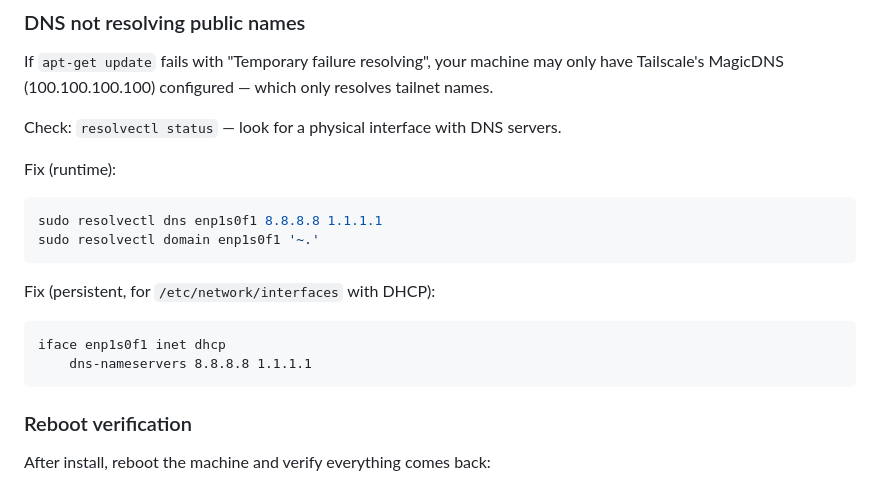
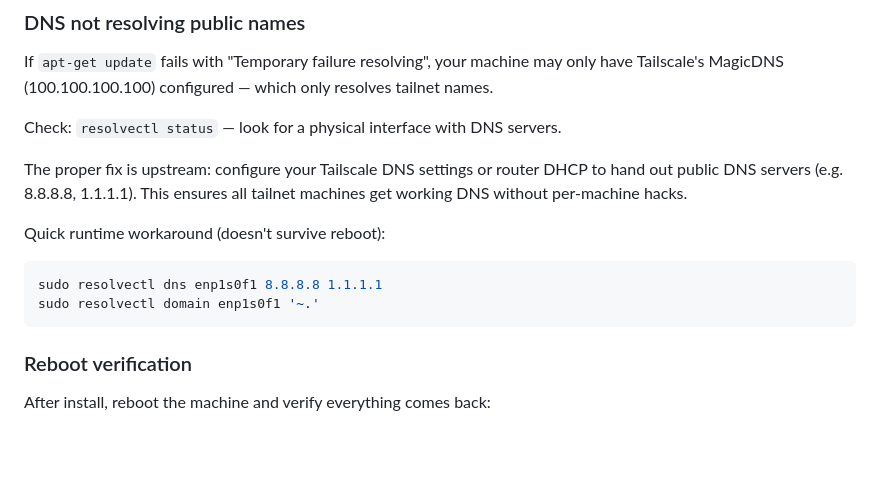
Before and after one commit to spm1001/gueridon, a Markdown page: docs/deploy-guide.md, the part around the change. Rendered like a GitHub page; blank space fills up the shorter version.

Commit message:
Fix DNS troubleshooting: upstream fix, not per-machine hack
DNS should come from Tailscale/router DHCP, not hardcoded
in /etc/network/interfaces (which didn't persist anyway).

Co-Authored-By: Claude Opus 4.6 <noreply@anthropic.com>

````diff
--- a/docs/deploy-guide.md
+++ b/docs/deploy-guide.md
@@ -215,16 +215,14 @@ resolves tailnet names.
 
 Check: `resolvectl status` — look for a physical interface with DNS servers.
 
-Fix (runtime):
+The proper fix is upstream: configure your Tailscale DNS settings or router
+DHCP to hand out public DNS servers (e.g. 8.8.8.8, 1.1.1.1). This ensures
+all tailnet machines get working DNS without per-machine hacks.
+
+Quick runtime workaround (doesn't survive reboot):
 ```bash
 sudo resolvectl dns enp1s0f1 8.8.8.8 1.1.1.1
 sudo resolvectl domain enp1s0f1 '~.'
-```
-
-Fix (persistent, for `/etc/network/interfaces` with DHCP):
-```
-iface enp1s0f1 inet dhcp
-    dns-nameservers 8.8.8.8 1.1.1.1
 ```
 
 ### Reboot verification
````
